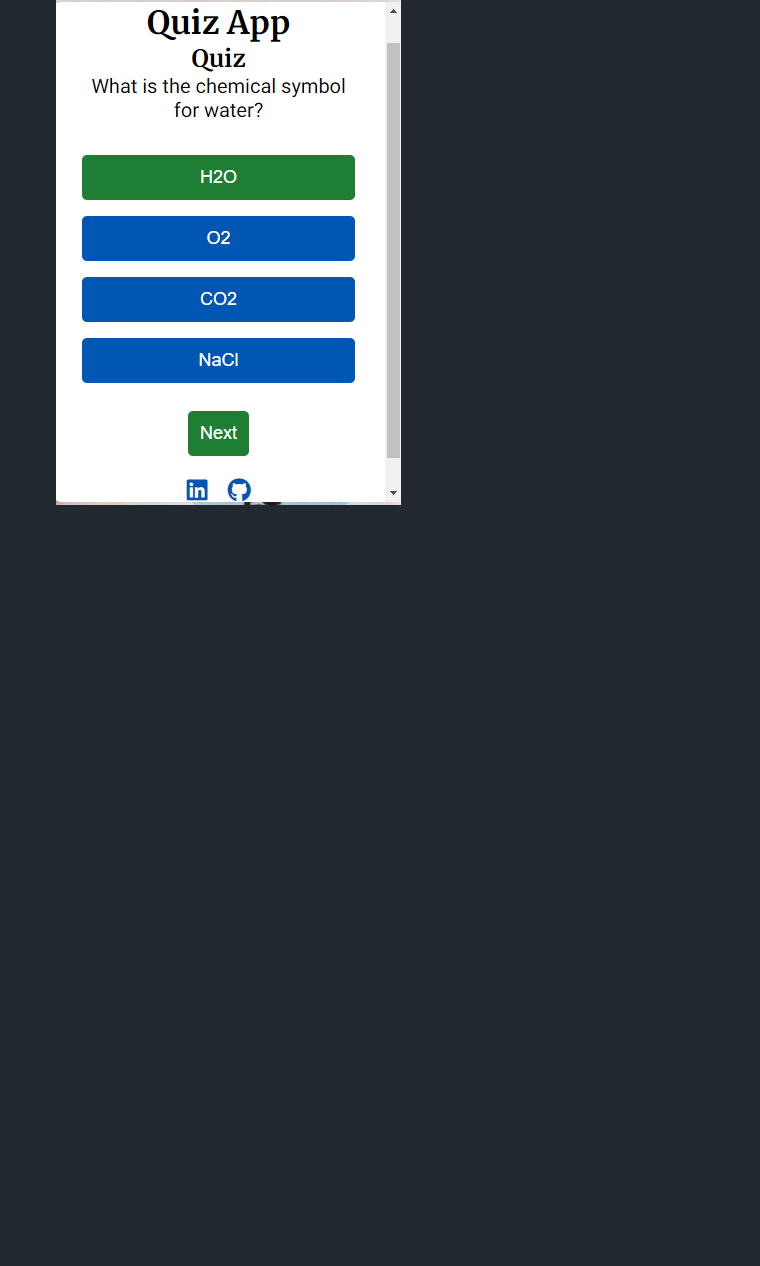
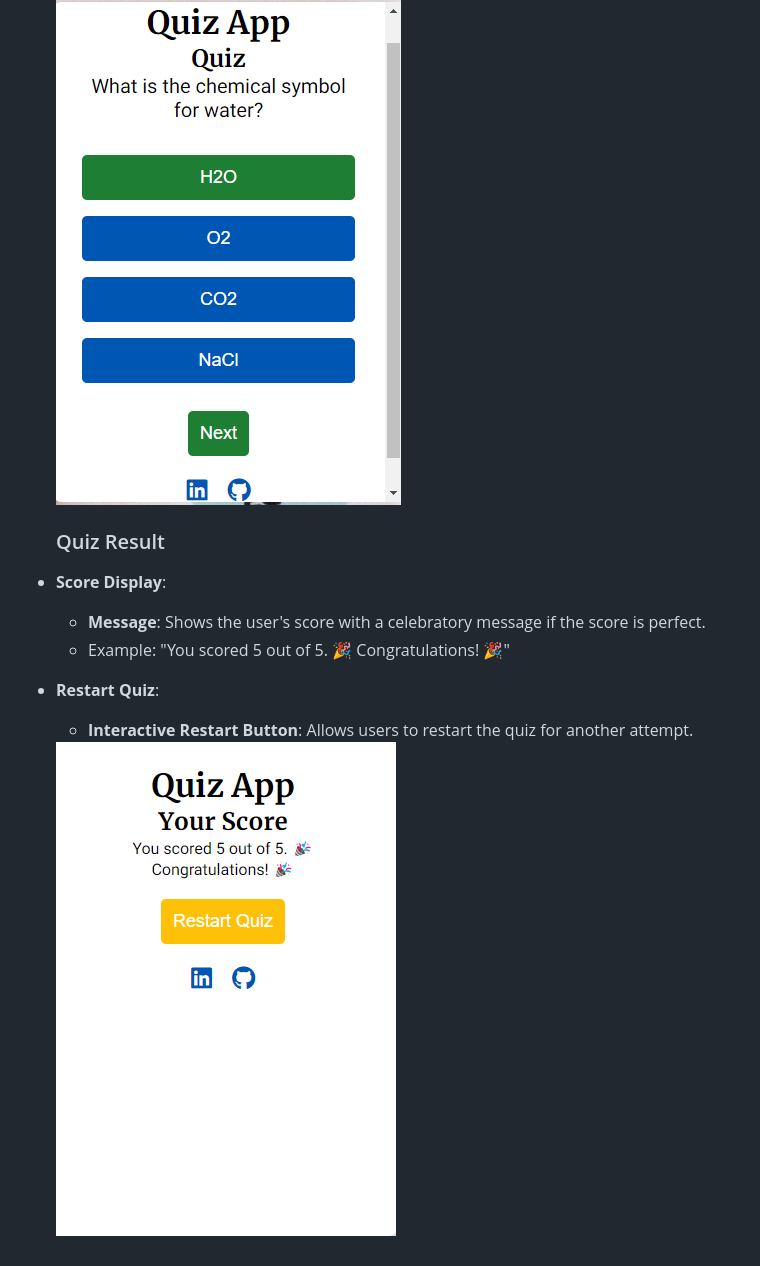
Before and after one commit to desmond0147/Quiz-App, a Markdown page: README.md, the part around the change. Drawn GitHub-style; pictures changed too: assets/images/Quiz-Result.png (added); blank space fills up the shorter version.

Commit message:
Add quiz result to Readme and display image

```diff
--- a/README.md
+++ b/README.md
@@ -59,3 +59,11 @@ The idea for Quiz-App was born out of a passion for learning and the joy of disc
       - Option 4: Lisbon
   - **Next Button**: Allows users to proceed to the next question after selecting an answer.
   <img src="assets/images/Quiz-GameOptions.png" alt="Quiz Game" style="width: 150px;"/>
+
+  ### Quiz Result
+- **Score Display**:
+  - **Message**: Shows the user's score with a celebratory message if the score is perfect.
+  - Example: "You scored 5 out of 5. 🎉 Congratulations! 🎉"
+- **Restart Quiz**:
+  - **Interactive Restart Button**: Allows users to restart the quiz for another attempt.
+  <img src="assets/images/Quiz-Result.png" alt="Quiz Result" style="width: 150px;"/>
```
